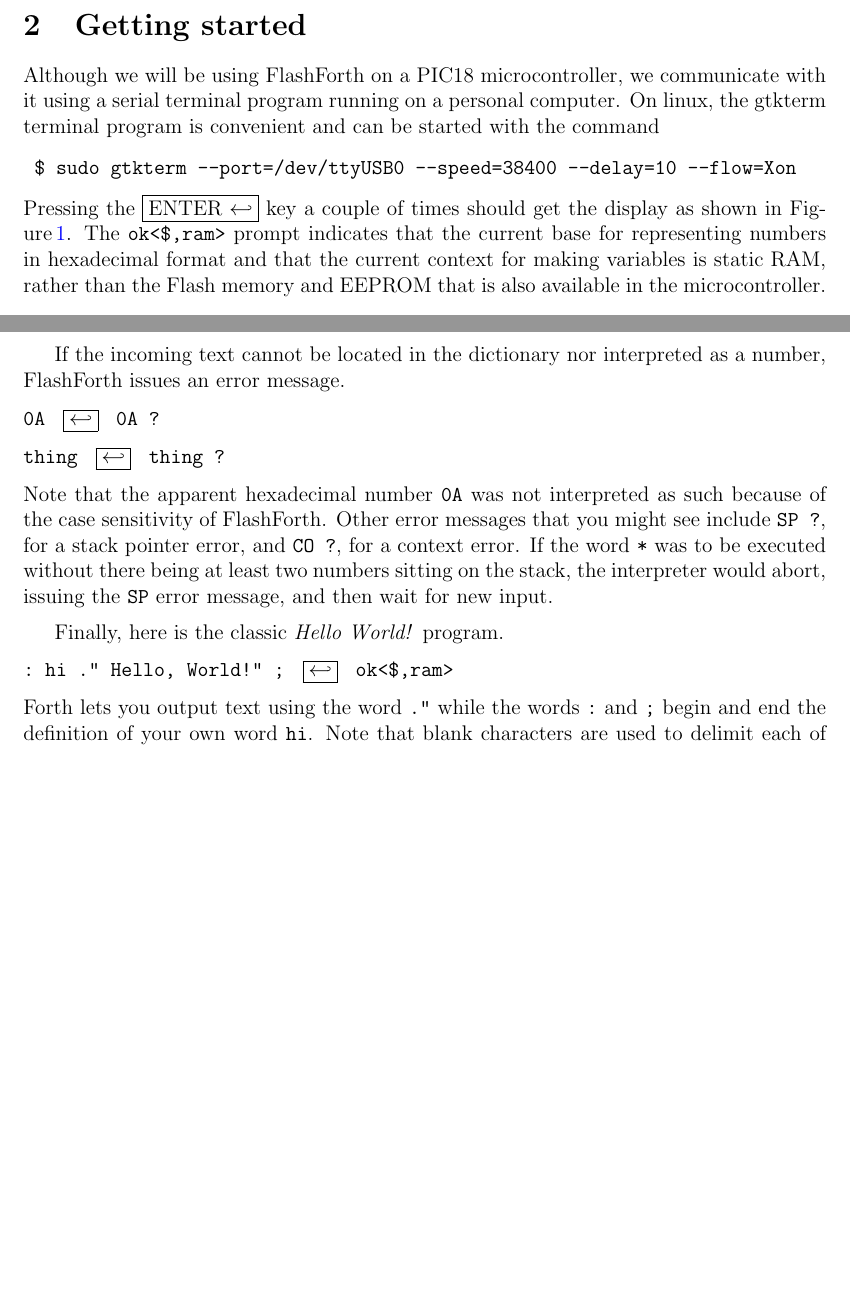
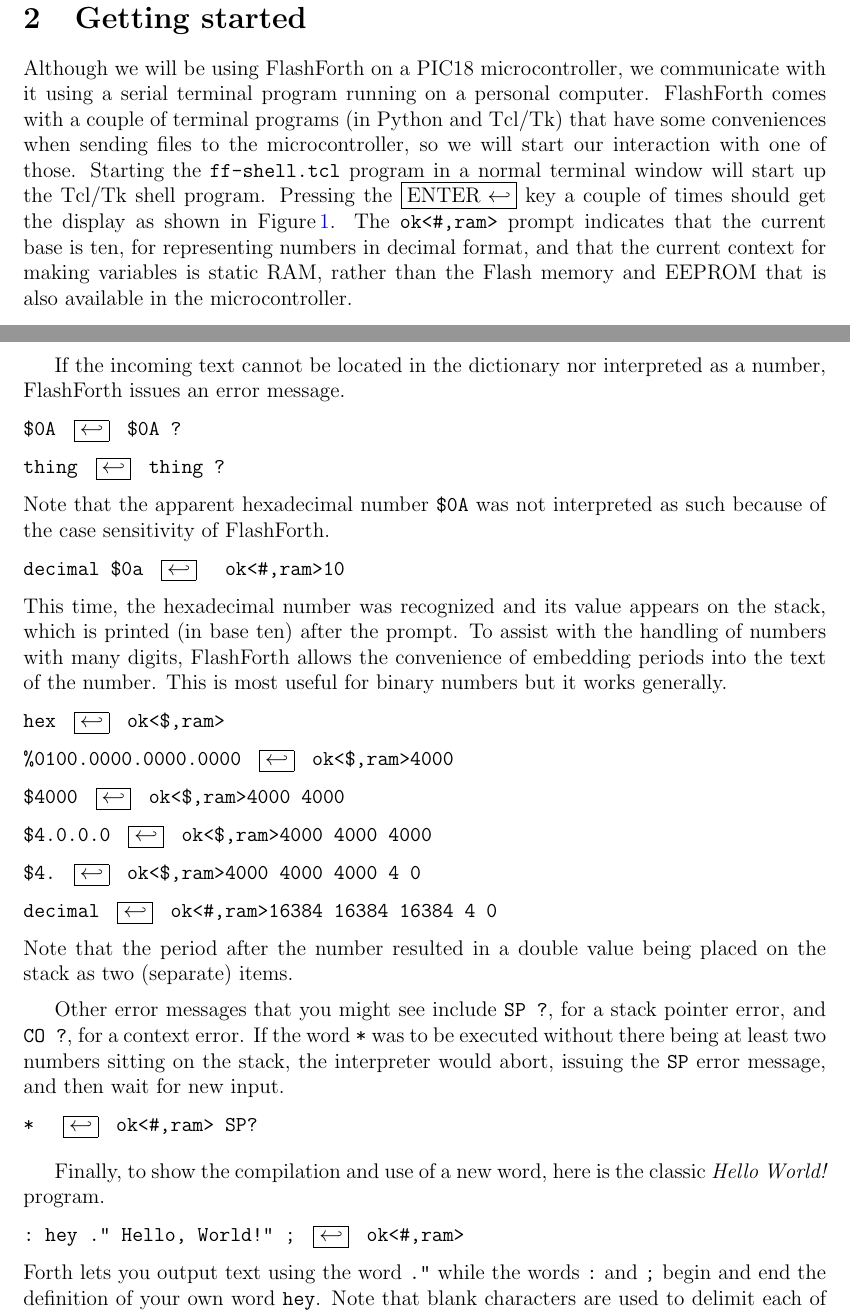
Before and after one commit to pajacobs-ghub/flashforth-docs, a LaTeX paper (latex/elements-of-flash-forth-5.tex): two parts of pages 3 and 5 of 26 before the commit and two parts of pages 4 and 6 of 28 after it, joined at a grey line, cut so that both start at the same text, the shorter picture padded with empty space. Compiled offline with pdfLaTeX.

Commit message:
Update sections 1 through 4 in the new elements of flashforth.

```diff
--- a/latex/elements-of-flash-forth-5.tex
+++ b/latex/elements-of-flash-forth-5.tex
@@ -36,13 +36,13 @@
 %------------------------------------------------------------------
 
 \title{
-    Elements of FlashForth.
+    Elements of FlashForth 5.
 }
 \author{
-    Mechanical Engineering Report 2013/08\\
+    Mechanical Engineering Report 2017/01\\
     Peter Jacobs\thanks{peterj@mech.uq.edu.au},
     Pete Zawasky\thanks{PZEF Company -- Hardware and Software for Instrumentation and Control; pzawasky@pzef.net} and
-    Mikael Nordman\thanks{http://personal.inet.fi/private/oh2aun/; mikael.nordman@pp1.inet.fi}\\
+    Mikael Nordman\thanks{http://www.flashforth.com/; mikael.nordman@flashforth.com}\\
     School of Mechanical and Mining Engineering\\
     The University of Queensland.
 }
@@ -96 +91,0 @@
-\bigskip
@@ -99,14 +100,15 @@
 %
 Although we will be using FlashForth on a PIC18 microcontroller, we communicate with it
 using a serial terminal program running on a personal computer.
-On linux, the gtkterm terminal program is convenient and can be started with the command
-\begin{verbatim}
- $ sudo gtkterm --port=/dev/ttyUSB0 --speed=38400 --delay=10 --flow=Xon
-\end{verbatim}
+FlashForth comes with a couple of terminal programs (in Python and Tcl/Tk)
+that have some conveniences when sending files to the microcontroller,
+so we will start our interaction with one of those.
+Starting the \verb!ff-shell.tcl! program in a normal terminal window
+will start up the Tcl/Tk shell program.
 Pressing the \fbox{ENTER $\hookleftarrow$} key a couple of times should get the display
 as shown in Figure\,\ref{fig:opening-screen}.
-The \verb!ok<$,ram>! prompt indicates that the current base
-for representing numbers in hexadecimal format
+The \verb!ok<#,ram>! prompt indicates that the current base is ten,
+for representing numbers in decimal format,
 and that the current context for making variables is static RAM,
 rather than the Flash memory and EEPROM that is also available in the microcontroller.
 
@@ -205,19 +210,37 @@
 \medskip
 If the incoming text cannot be located in the dictionary nor interpreted as a number,
 FlashForth issues an error message. \vspace{7pt} \\
-\verb!0A ! \fbox{$\hookleftarrow$} \verb! 0A ?! \vspace{7pt} \\
+\verb!$0A ! \fbox{$\hookleftarrow$} \verb! $0A ?! \vspace{7pt} \\
 \verb!thing ! \fbox{$\hookleftarrow$} \verb! thing ?! \vspace{7pt} \\
-Note that the apparent hexadecimal number \verb!0A! was not interpreted as such
-because of the case sensitivity of FlashForth.
+Note that the apparent hexadecimal number \verb!$0A! was not interpreted as such
+because of the case sensitivity of FlashForth. \vspace{7pt} \\
+\verb!decimal $0a ! \fbox{$\hookleftarrow$} \verb!  ok<#,ram>10 ! \vspace{7pt} \\
+This time, the hexadecimal number was recognized and its value appears on the stack,
+which is printed (in base ten) after the prompt.
+To assist with the handling of numbers with many digits,
+FlashForth allows the convenience of embedding periods into the text of the number.
+This is most useful for binary numbers but it works generally. \vspace{7pt} \\
+\verb!hex ! \fbox{$\hookleftarrow$} \verb! ok<$,ram> ! \vspace{7pt} \\
+\verb!%0100.0000.0000.0000 ! \fbox{$\hookleftarrow$} \verb! ok<$,ram>4000 ! \vspace{7pt} \\
+\verb!$4000 ! \fbox{$\hookleftarrow$} \verb! ok<$,ram>4000 4000 ! \vspace{7pt} \\
+\verb!$4.0.0.0 ! \fbox{$\hookleftarrow$} \verb! ok<$,ram>4000 4000 4000 ! \vspace{7pt} \\
+\verb!$4. ! \fbox{$\hookleftarrow$} \verb! ok<$,ram>4000 4000 4000 4 0 ! \vspace{7pt} \\
+\verb!decimal ! \fbox{$\hookleftarrow$} \verb! ok<#,ram>16384 16384 16384 4 0 ! \vspace{7pt} \\
+Note that the period after the number resulted in a double value being placed
+on the stack as two (separate) items.
+
+\medskip
 Other error messages that you might see include \verb!SP ?!, for a stack pointer error,
 and \verb!CO ?!, for a context error.
 If the word \verb!*! was to be executed without there being at least two numbers sitting
 on the stack, the interpreter would abort, issuing the \verb!SP! error message,
-and then wait for new input.
-
-\medskip
-Finally, here is the classic \textit{Hello World!} program. \vspace{7pt} \\
-\verb?: hi ." Hello, World!" ; ? \fbox{$\hookleftarrow$} \verb! ok<$,ram>! \vspace{7pt} \\
+and then wait for new input. \vspace{7pt} \\
+\verb!*  ! \fbox{$\hookleftarrow$} \verb! ok<#,ram> SP? !
+
+\bigskip
+Finally, to show the compilation and use of a new word,
+here is the classic \textit{Hello World!} program. \vspace{7pt} \\
+\verb?: hey ." Hello, World!" ; ? \fbox{$\hookleftarrow$} \verb! ok<#,ram>! \vspace{7pt} \\
 Forth lets you output text using the word \verb!."! while the words \verb!:! and \verb!;!
-begin and end the definition of your own word \verb!hi!.
+begin and end the definition of your own word \verb!hey!.
 Note that blank characters are used to delimit each of these words.
```
Also changed, not shown: latex/ff.bib (+13 -0 lines), figs/ff5-start-screen-ff-shell-tcl.png (added), latex/elements-of-flash-forth-5.tex (55 more changed lines).
